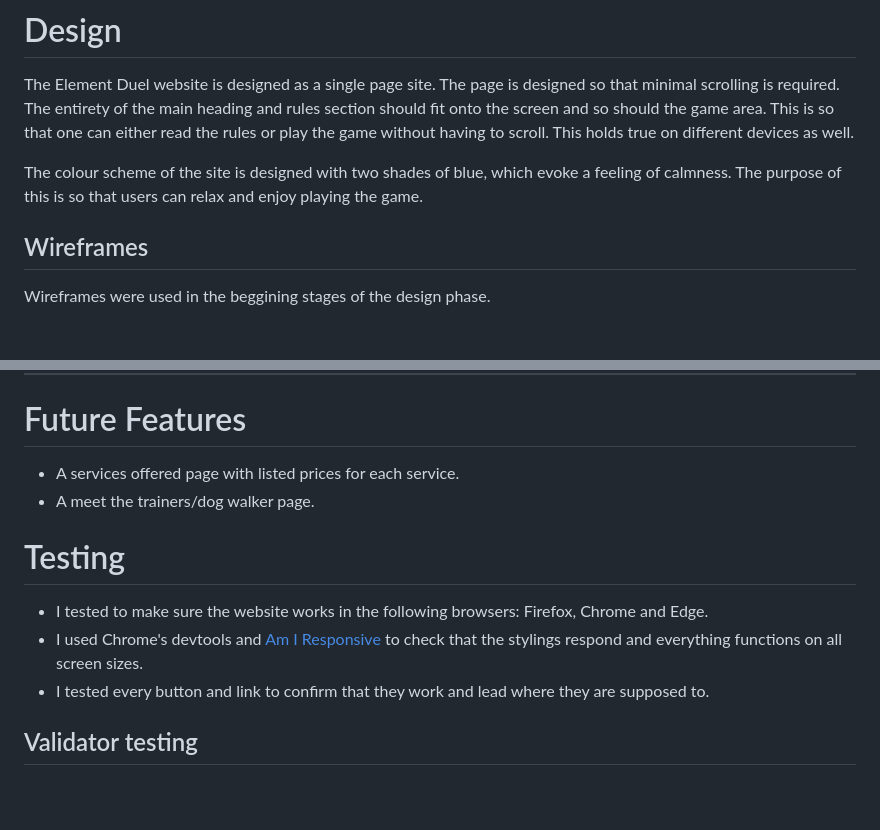
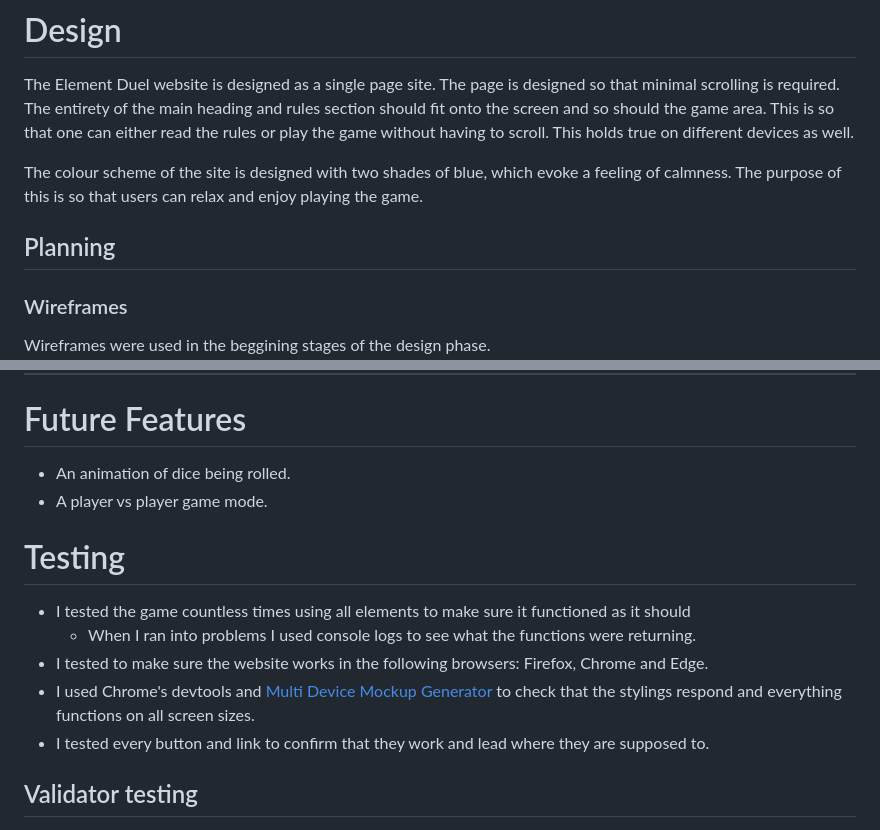
Before and after one commit to Dekeypetey40/Element-Duel, a Markdown page: README.md, 2 parts joined by grey strips. Drawn GitHub-style; blank space fills up the shorter version.

Commit message:
Write future features section and add to testing

```diff
--- a/README.md
+++ b/README.md
@@ -38,8 +38,9 @@ The Element Duel website is designed as a single page site. The page is designed
 
 The colour scheme of the site is designed with two shades of blue, which evoke a feeling of calmness. The purpose of this is so that users can relax and enjoy playing the game.
 
+## Planning
 
-## Wireframes
+### Wireframes
 
 Wireframes were used in the beggining stages of the design phase.
 ![Element Duel Wireframe](assets/images/wireframe-ed.png)
@@ -87,12 +90,14 @@ Wireframes were used in the beggining stages of the design phase.
 
 
 # Future Features
-  - A services offered page with listed prices for each service.
-  - A meet the trainers/dog walker page.
+  - An animation of dice being rolled.
+  - A player vs player game mode.
 
 # Testing
+  - I tested the game countless times using all elements to make sure it functioned as it should
+    - When I ran into problems I used console logs to see what the functions were returning.
   - I tested to make sure the website works in the following browsers: Firefox, Chrome and Edge.
-  - I used Chrome's devtools and [Am I Responsive](https://ui.dev/amiresponsive) to check that the stylings respond and everything functions on all screen sizes.
+  - I used Chrome's devtools and [Multi Device Mockup Generator](https://techsini.com/multi-mockup/index.php) to check that the stylings respond and everything functions on all screen sizes.
   - I tested every button and link to confirm that they work and lead where they are supposed to.
 
 
```
Also changed, not shown: other parts of README.md (+2 -0 lines).
